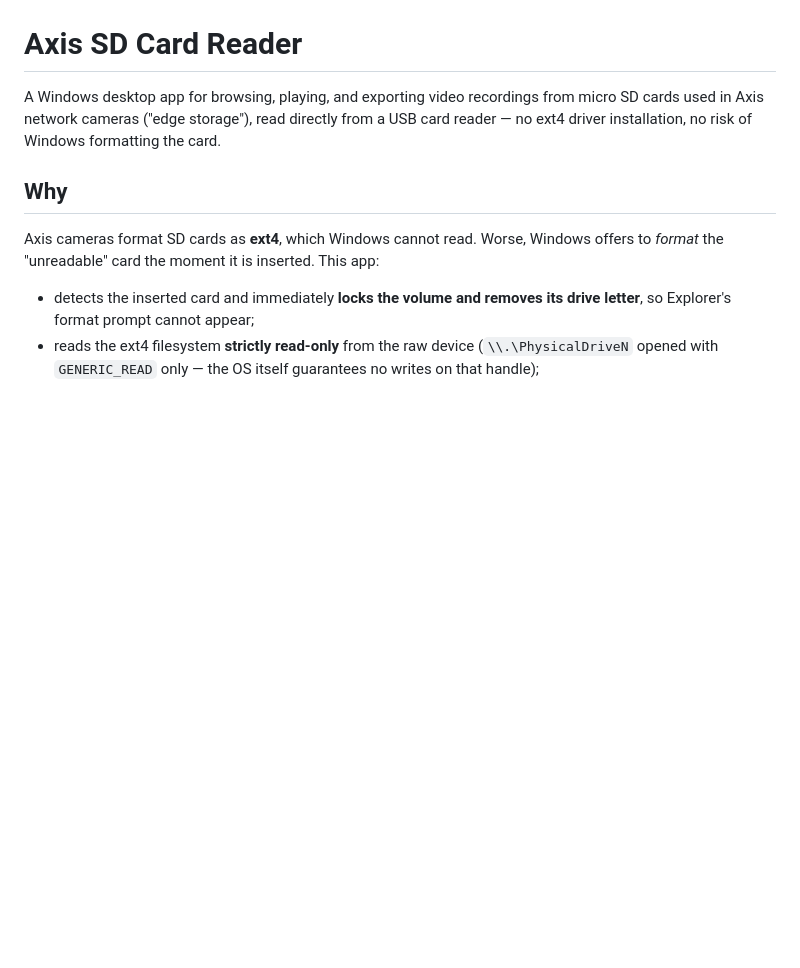
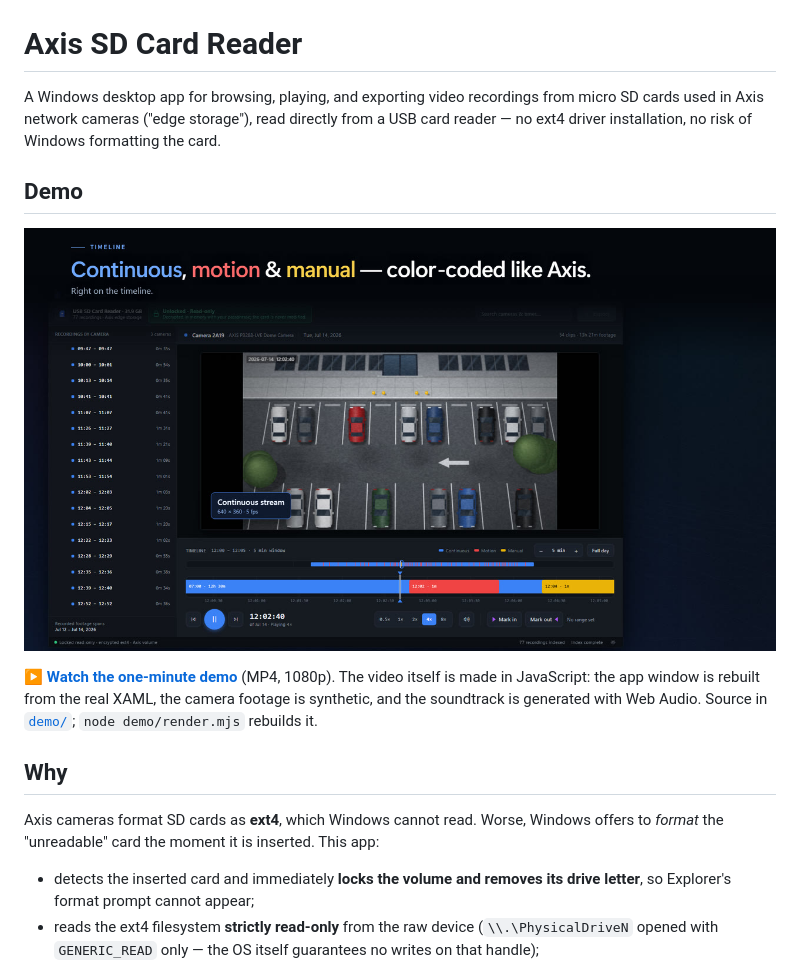
Before and after one commit to mrdnlabs/axis-sdcard-reader, a Markdown page: README.md, the part around the change. Drawn GitHub-style; pictures changed too: docs/media/demo-poster.jpg (added); blank space fills up the shorter version.

Commit message:
Add a Demo section to the README
A poster frame (docs/media/demo-poster.jpg, 122 KB) linking to the one-minute
demo video attached to the v1.1.1 release.

Co-Authored-By: Claude Opus 5.5 <noreply@anthropic.com>

```diff
--- a/README.md
+++ b/README.md
@@ -4,6 +4,16 @@ A Windows desktop app for browsing, playing, and exporting video recordings from
 micro SD cards used in Axis network cameras ("edge storage"), read directly from
 a USB card reader — no ext4 driver installation, no risk of Windows formatting
 the card.
+
+## Demo
+
+[![Axis SD Card Reader: one-minute demo](docs/media/demo-poster.jpg)](https://github.com/mrdnlabs/axis-sdcard-reader/releases/download/v1.1.1/axis-sd-card-reader-demo.mp4)
+
+**▶ [Watch the one-minute demo](https://github.com/mrdnlabs/axis-sdcard-reader/releases/download/v1.1.1/axis-sd-card-reader-demo.mp4)**
+(MP4, 1080p). The video itself is made in JavaScript: the app window is rebuilt
+from the real XAML, the camera footage is synthetic, and the soundtrack is
+generated with Web Audio. Source in [`demo/`](demo/); `node demo/render.mjs`
+rebuilds it.
 
 ## Why
 
```
